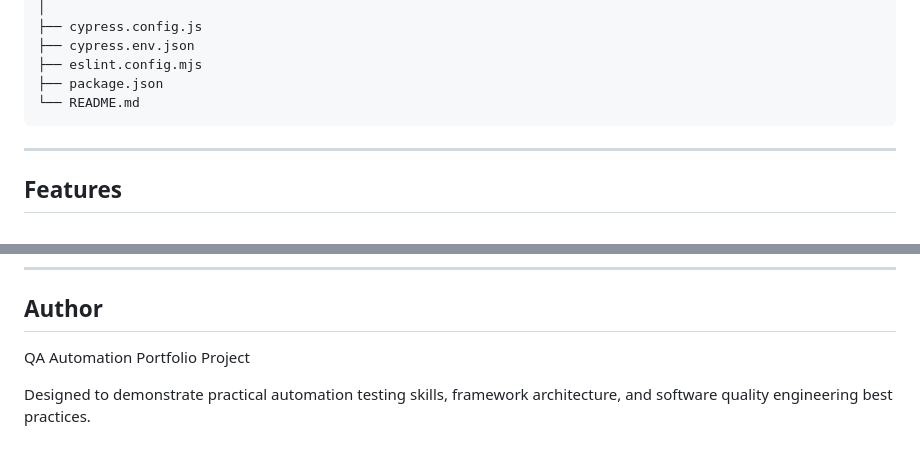
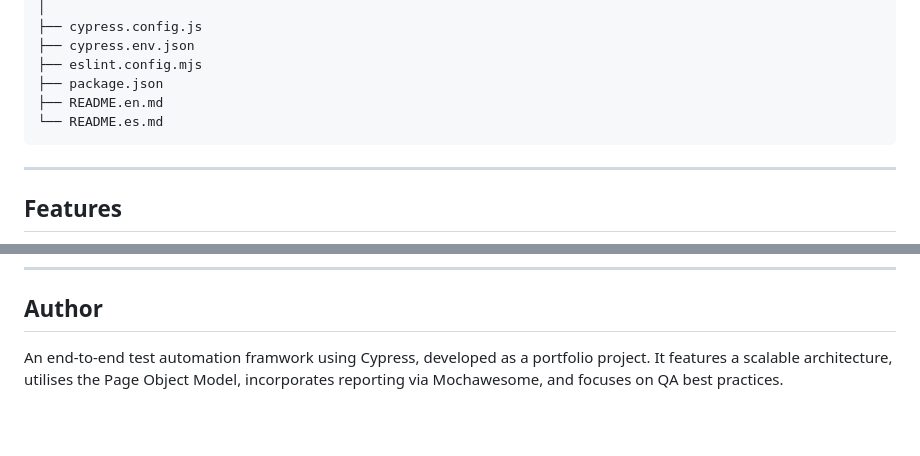
Before and after one commit to carlos-burgos-perez/cypress-ecommerce-automation, a Markdown page: README.en.md, 2 parts joined by grey strips. GitHub-like rendering; blank space fills up the shorter version.

````diff
--- a/README.en.md
+++ b/README.en.md
@@ -65,7 +65,8 @@ cypress-ecommerce-automation/
 ├── cypress.env.json
 ├── eslint.config.mjs
 ├── package.json
-└── README.md
+├── README.en.md
+└── README.es.md
 ```
 
 ---
@@ -243,6 +244,4 @@ Planned enhancements:
 
 ## Author
 
-QA Automation Portfolio Project
-
-Designed to demonstrate practical automation testing skills, framework architecture, and software quality engineering best practices.
+An end-to-end test automation framwork using Cypress, developed as a portfolio project. It features a scalable architecture, utilises the Page Object Model, incorporates reporting via Mochawesome, and focuses on QA best practices.
````
Also changed, not shown: README.es.md (+23 -5 lines).
